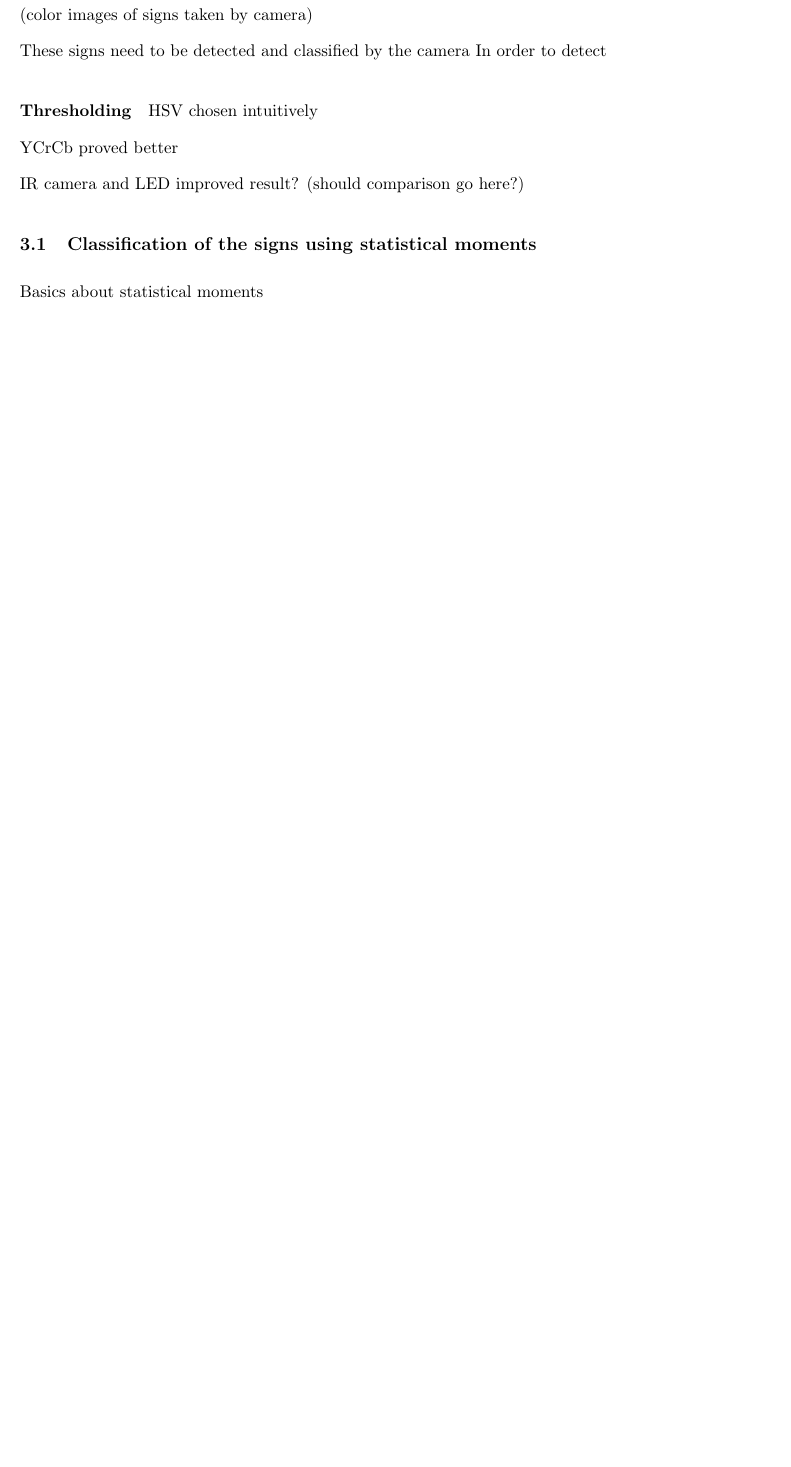
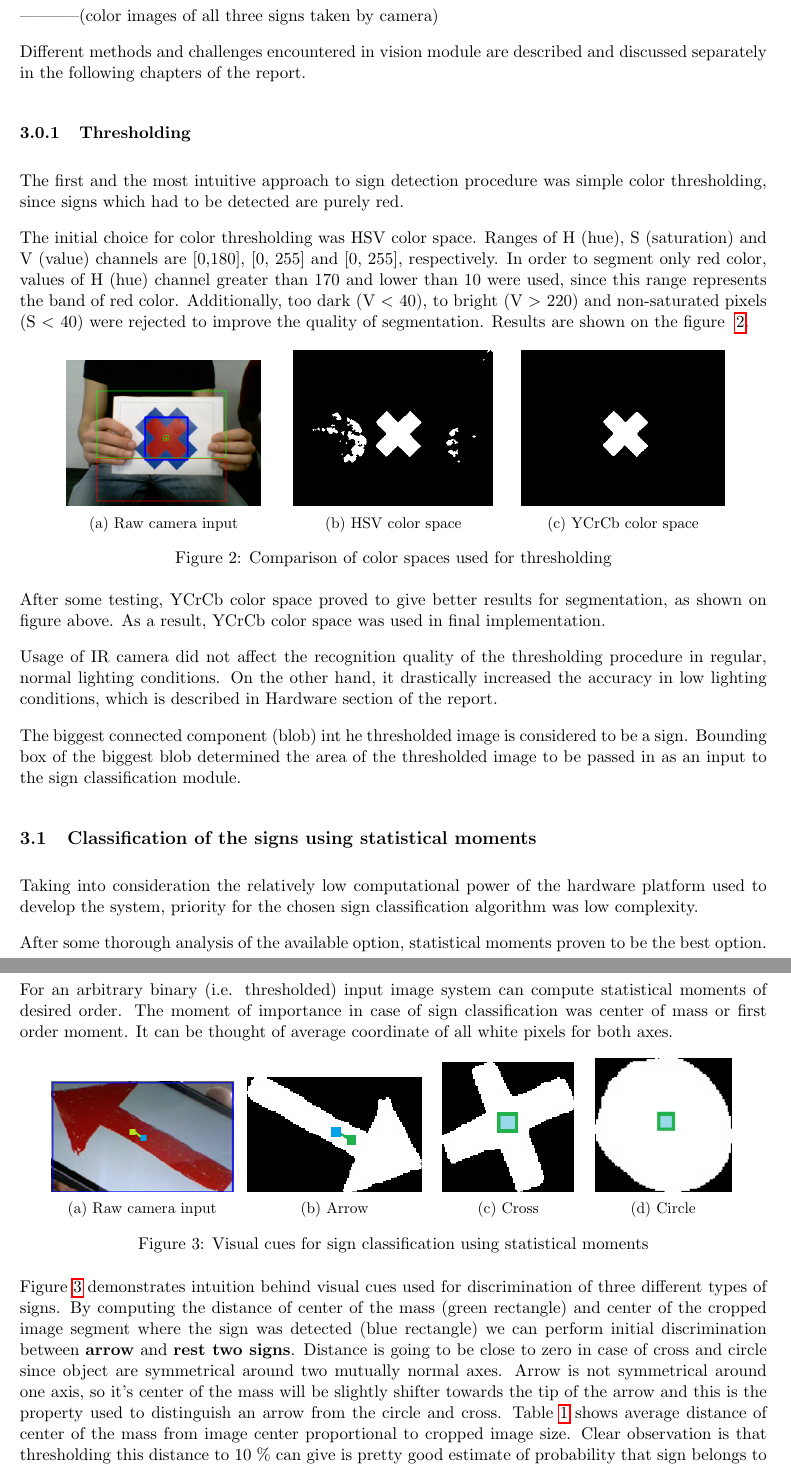
Before and after one commit to FerranGarcia/iWiggle, a LaTeX paper (Documents/report/parts/igor/main.tex, which reads Documents/report/parts/igor/vision-module.tex): part of page 3 of 3 before the commit and two parts of pages 3 and 4 of 5 after it, the two joined at a grey line, cut so that both start at the same text, the shorter picture padded with empty space. Compiled offline with pdfLaTeX.

Commit message:
Updated part of the report, some images added.

```diff
--- a/Documents/report/parts/igor/main.tex
+++ b/Documents/report/parts/igor/main.tex
@@ -6,13 +6,18 @@
 \usepackage{amssymb}
 \usepackage{anysize}
 \usepackage{graphicx}
-\graphicspath{ {./images/} }
+\graphicspath{ {../../images/} }
 \usepackage{color}
 \usepackage{xcolor}
 \usepackage{algorithm2e}
 \usepackage{pgfplots}
 \usepackage{hyperref}
 \usepackage{booktabs}
+
+\usepackage{graphicx}
+\usepackage{caption}
+\usepackage{subcaption}
+
 \bibliography{bibliography.bib}
 
 \usepackage{tikz}
--- a/Documents/report/parts/igor/vision-module.tex
+++ b/Documents/report/parts/igor/vision-module.tex
@@ -3,16 +3,76 @@ Three basic signs detected by the system are shown on figure below.
 
-(color images of signs taken by camera)
+Three basic signs detected and recognized by the system are shown on figure below.
 
-These signs need to be detected and classified by the camera In order to detect
+-----------(color images of all three signs taken by camera)
 
-\paragraph{Thresholding}
+Different methods and challenges encountered in vision module are described and discussed separately in the following chapters of the report.
 
-HSV chosen intuitively
+\subsubsection{Thresholding}
 
-YCrCb proved better
+The first and the most intuitive approach to sign detection procedure was simple color thresholding, since signs which had to be detected are purely red.
 
-IR camera and LED improved result? (should comparison go here?)
+The initial choice for color thresholding was HSV color space. Ranges of H (hue), S (saturation) and V (value) channels are [0,180], [0, 255] and [0, 255], respectively. In order to segment only red color, values of H (hue) channel greater than 170 and lower than 10 were used, since this range represents the band of red color. Additionally, too dark (V $ < $ 40), to bright (V $ > $ 220) and non-saturated pixels (S $ < $ 40) were rejected to improve the quality of segmentation. Results are shown on the figure ~\ref{fig:color-spaces}.
+
+\begin{figure}[th!]
+	\centering
+	\begin{subfigure}[b]{0.3\textwidth}
+		\centering
+	\includegraphics[scale=0.33]{thresholding-raw.png}
+	\subcaption{Raw camera input}
+	\end{subfigure}
+	\begin{subfigure}[b]{0.3\textwidth}
+		\centering
+		\includegraphics[scale=0.7]{thresholding-hsv.png}
+		\subcaption{HSV color space}
+	\end{subfigure}
+	\begin{subfigure}[b]{0.3\textwidth}
+		\centering
+		\includegraphics[scale=0.7]{thresholding-YCrCb.png}
+		\subcaption{YCrCb color space}
+	\end{subfigure}
+	\caption{Comparison of color spaces used for thresholding}
+	\label{fig:color-spaces}
+\end{figure}
+
+After some testing, YCrCb color space proved to give better results for segmentation, as shown on figure above. As a result, YCrCb color space was used in final implementation.
+
+Usage of IR camera did not affect the recognition quality of the thresholding procedure in regular, normal lighting conditions. On the other hand, it drastically increased the accuracy in low lighting conditions, which is described in Hardware section of the report.
+
+The biggest connected component (blob) int he thresholded image is considered to be a sign. Bounding box of the biggest blob determined the area of the thresholded image to be passed in as an input to the sign classification module.
 
 \subsection{Classification of the signs using statistical moments}
 
-Basics about statistical moments
+Taking into consideration the relatively low computational power of the hardware platform used to develop the system, priority for the chosen sign classification algorithm was low complexity.
+
+After some thorough analysis of the available option, statistical moments proven to be the best option.
+
+For an arbitrary binary (i.e. thresholded) input image system can compute statistical moments of desired order. The moment of importance in case of sign classification was center of mass or first order moment. It can be thought of average coordinate of all white pixels for both axes.
+
+\begin{figure}[th!]
+	\centering
+	\begin{subfigure}[b]{0.25\textwidth}
+		\centering
+		\includegraphics[scale=0.55]{moments-arrow-raw.png}
+		\subcaption{Raw camera input}
+	\end{subfigure}
+	\begin{subfigure}[b]{0.25\textwidth}
+		\centering
+		\includegraphics[scale=0.8]{moments-arrow-segm.png}
+		\subcaption{Arrow}
+	\end{subfigure}
+	\begin{subfigure}[b]{0.2\textwidth}
+		\centering
+		\includegraphics[scale=0.8]{moments-cross-segm.png}
+		\subcaption{Cross}
+	\end{subfigure}
+	\begin{subfigure}[b]{0.2\textwidth}
+		\centering
+		\includegraphics[scale=0.9]{moments-circle-segm.png}
+		\subcaption{Circle}
+	\end{subfigure}
+	\caption{Visual cues for sign classification using statistical moments}
+	\label{fig:statistical-moments}
+\end{figure}
+
+Figure \ref{fig:statistical-moments} demonstrates intuition behind visual cues used for discrimination of three different types of signs. By computing the distance of center of the mass (green rectangle) and center of the cropped image segment where the sign was detected (blue rectangle) we can perform initial discrimination between \textbf{arrow} and \textbf{rest two signs}. Distance is going to be close to zero in case of cross and circle since object are symmetrical around two mutually normal axes. Arrow is not symmetrical around one axis, so it's center of the mass will be slightly shifter towards the tip of the arrow and this is the property used to distinguish an arrow from the circle and cross.
+Table \ref{tab:moments} shows average distance of center of the mass from image center proportional to cropped image size. Clear observation is that thresholding this distance to 10 $\%$ can give is pretty good estimate of probability that sign belongs to arrow class.
```
Also changed, not shown: Documents/report/images/moments-arrow-raw.png (added), Documents/report/images/moments-arrow-segm.png (added), Documents/report/images/moments-circle-segm.png (added), Documents/report/images/moments-cross-segm.png (added), Documents/report/images/thresholding-hsv.png (added), Documents/report/images/thresholding-raw.png (added), Documents/report/images/thresholding-ycrcb.png (added), Documents/report/parts/igor/vision-module.tex (19 more changed lines).
